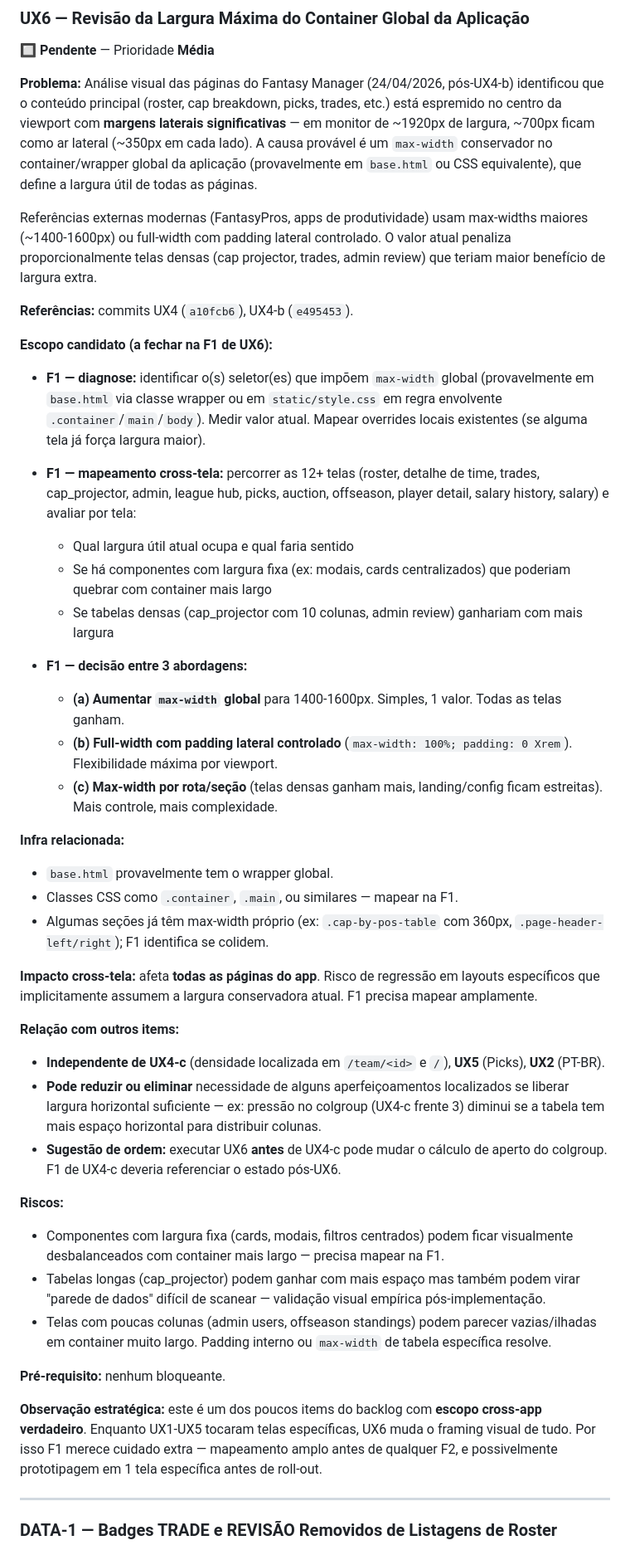
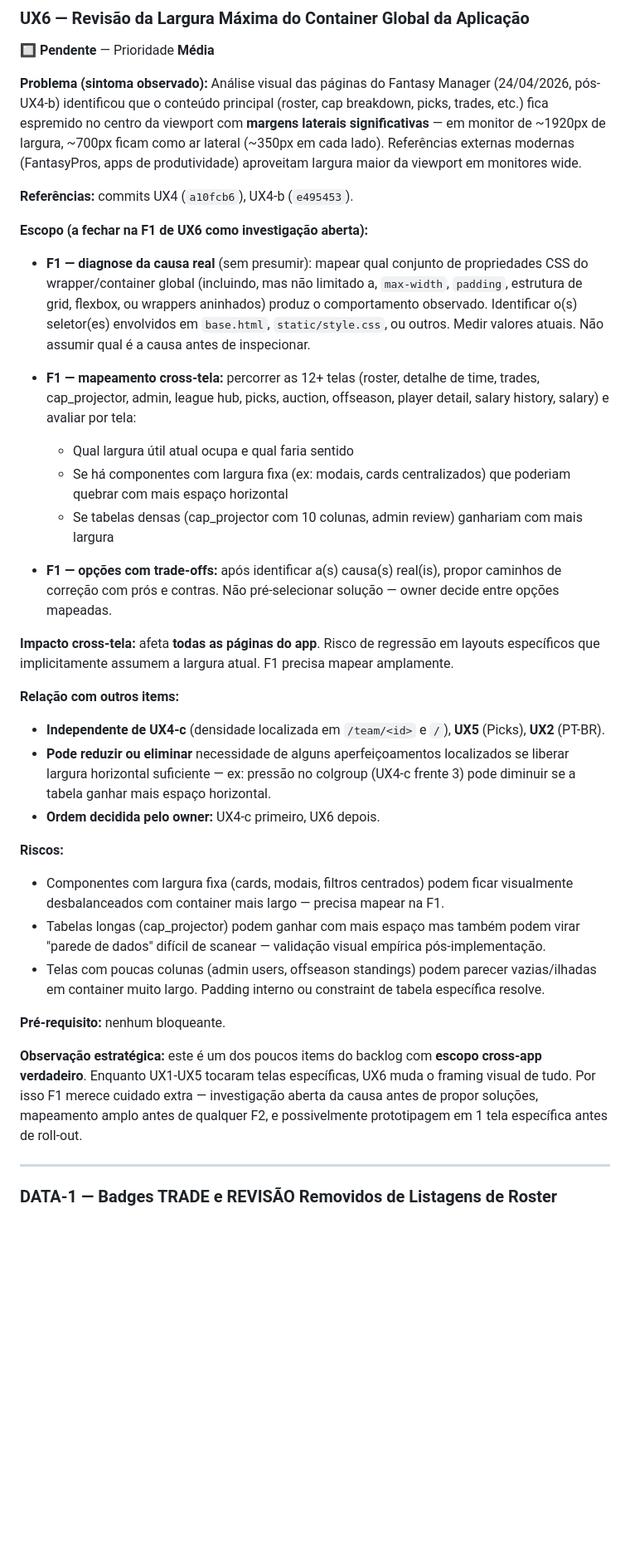
Before and after one commit to MellowBR/Dynasty_Fantasy_Manager, a Markdown page: improvements.md, the part around the change. Shown at 83% size. GitHub-like rendering; blank space fills up the shorter version.

Commit message:
MAN-UX6-REG-FIX: remover diagnóstico presumido do registro UX6 (deixar F1 investigar aberto)
O registro UX6 original (commit 87e17b2) descreveu o sintoma correto
mas adiantou hipótese de causa ("causa provável é max-width
conservador") e prescreveu soluções ("aumentar max-width para 1400-
1600px"). Isso enviesa a F1 futura para confirmar a hipótese presumida
em vez de investigar a causa real (pode ser padding, grid, wrapper
aninhado, ou outra).

Alterações no bloco UX6 do improvements.md:
  - Removido "A causa provável é um max-width conservador..."
  - Removido "Aumentar max-width global para 1400-1600px"
  - Removido "Full-width com padding lateral controlado (max-width: 100%)"
  - Removido "Max-width por rota/seção"
  - Removido "Sugestão de ordem: executar UX6 antes de UX4-c"
    (owner decidiu ordem inversa: UX4-c primeiro)
  - Removida menção a referências externas usando "max-widths maiores"
    (era diagnóstico presumido disfarçado de contexto)

Substituído por:
  - "diagnose da causa real (sem presumir)" — lista max-width entre
    outras propriedades a investigar (padding, grid, flexbox,
    wrappers aninhados), sem privilegiar nenhuma
  - "opções com trade-offs" após identificar causa — owner decide
  - "Ordem decidida pelo owner: UX4-c primeiro, UX6 depois"
  - Observação estratégica reforça "investigação aberta da causa
    antes de propor soluções"

Preservado:
  - Descrição do sintoma (conteúdo com ~700px de ar em monitor 1920px)
  - Impacto cross-tela (afeta todas as páginas)
  - Mapeamento das 12+ telas como parte da F1
  - Riscos documentados (componentes fixos, tabelas longas, telas
    estreitas)
  - Sugestão de prototipagem em 1 tela antes de roll-out
  - ID UX6, status 🔲, prioridade Média

Validação (greps no bloco UX6):
  - "max-width": 1 match (contexto neutro, entre outras propriedades)
  - "1400", "1600": 0
  - "precede UX4-c": 0
  - "causa provável" / "causa provavel": 0

Co-Authored-By: Claude Opus 4.7 (1M context) <noreply@anthropic.com>

```diff
--- a/improvements.md
+++ b/improvements.md
@@ -1344,46 +1344,36 @@ F1 de UX5 mapeia estado atual (frequência de uso de Notas, payload do handler,
 ### UX6 — Revisão da Largura Máxima do Container Global da Aplicação
 🔲 **Pendente** — Prioridade **Média**
 
-**Problema:** Análise visual das páginas do Fantasy Manager (24/04/2026, pós-UX4-b) identificou que o conteúdo principal (roster, cap breakdown, picks, trades, etc.) está espremido no centro da viewport com **margens laterais significativas** — em monitor de ~1920px de largura, ~700px ficam como ar lateral (~350px em cada lado). A causa provável é um `max-width` conservador no container/wrapper global da aplicação (provavelmente em `base.html` ou CSS equivalente), que define a largura útil de todas as páginas.
-
-Referências externas modernas (FantasyPros, apps de produtividade) usam max-widths maiores (~1400-1600px) ou full-width com padding lateral controlado. O valor atual penaliza proporcionalmente telas densas (cap projector, trades, admin review) que teriam maior benefício de largura extra.
+**Problema (sintoma observado):** Análise visual das páginas do Fantasy Manager (24/04/2026, pós-UX4-b) identificou que o conteúdo principal (roster, cap breakdown, picks, trades, etc.) fica espremido no centro da viewport com **margens laterais significativas** — em monitor de ~1920px de largura, ~700px ficam como ar lateral (~350px em cada lado). Referências externas modernas (FantasyPros, apps de produtividade) aproveitam largura maior da viewport em monitores wide.
 
 **Referências:** commits UX4 (`a10fcb6`), UX4-b (`e495453`).
 
-**Escopo candidato (a fechar na F1 de UX6):**
-
-- **F1 — diagnose:** identificar o(s) seletor(es) que impõem `max-width` global (provavelmente em `base.html` via classe wrapper ou em `static/style.css` em regra envolvente `.container`/`main`/`body`). Medir valor atual. Mapear overrides locais existentes (se alguma tela já força largura maior).
+**Escopo (a fechar na F1 de UX6 como investigação aberta):**
+
+- **F1 — diagnose da causa real** (sem presumir): mapear qual conjunto de propriedades CSS do wrapper/container global (incluindo, mas não limitado a, `max-width`, `padding`, estrutura de grid, flexbox, ou wrappers aninhados) produz o comportamento observado. Identificar o(s) seletor(es) envolvidos em `base.html`, `static/style.css`, ou outros. Medir valores atuais. Não assumir qual é a causa antes de inspecionar.
 
 - **F1 — mapeamento cross-tela:** percorrer as 12+ telas (roster, detalhe de time, trades, cap_projector, admin, league hub, picks, auction, offseason, player detail, salary history, salary) e avaliar por tela:
   - Qual largura útil atual ocupa e qual faria sentido
-  - Se há componentes com largura fixa (ex: modais, cards centralizados) que poderiam quebrar com container mais largo
+  - Se há componentes com largura fixa (ex: modais, cards centralizados) que poderiam quebrar com mais espaço horizontal
   - Se tabelas densas (cap_projector com 10 colunas, admin review) ganhariam com mais largura
 
-- **F1 — decisão entre 3 abordagens:**
-  - **(a) Aumentar `max-width` global** para 1400-1600px. Simples, 1 valor. Todas as telas ganham.
-  - **(b) Full-width com padding lateral controlado** (`max-width: 100%; padding: 0 Xrem`). Flexibilidade máxima por viewport.
-  - **(c) Max-width por rota/seção** (telas densas ganham mais, landing/config ficam estreitas). Mais controle, mais complexidade.
-
-**Infra relacionada:**
-- `base.html` provavelmente tem o wrapper global.
-- Classes CSS como `.container`, `.main`, ou similares — mapear na F1.
-- Algumas seções já têm max-width próprio (ex: `.cap-by-pos-table` com 360px, `.page-header-left/right`); F1 identifica se colidem.
-
-**Impacto cross-tela:** afeta **todas as páginas do app**. Risco de regressão em layouts específicos que implicitamente assumem a largura conservadora atual. F1 precisa mapear amplamente.
+- **F1 — opções com trade-offs:** após identificar a(s) causa(s) real(is), propor caminhos de correção com prós e contras. Não pré-selecionar solução — owner decide entre opções mapeadas.
+
+**Impacto cross-tela:** afeta **todas as páginas do app**. Risco de regressão em layouts específicos que implicitamente assumem a largura atual. F1 precisa mapear amplamente.
 
 **Relação com outros items:**
 - **Independente de UX4-c** (densidade localizada em `/team/<id>` e `/`), **UX5** (Picks), **UX2** (PT-BR).
-- **Pode reduzir ou eliminar** necessidade de alguns aperfeiçoamentos localizados se liberar largura horizontal suficiente — ex: pressão no colgroup (UX4-c frente 3) diminui se a tabela tem mais espaço horizontal para distribuir colunas.
-- **Sugestão de ordem:** executar UX6 **antes** de UX4-c pode mudar o cálculo de aperto do colgroup. F1 de UX4-c deveria referenciar o estado pós-UX6.
+- **Pode reduzir ou eliminar** necessidade de alguns aperfeiçoamentos localizados se liberar largura horizontal suficiente — ex: pressão no colgroup (UX4-c frente 3) pode diminuir se a tabela ganhar mais espaço horizontal.
+- **Ordem decidida pelo owner:** UX4-c primeiro, UX6 depois.
 
 **Riscos:**
 - Componentes com largura fixa (cards, modais, filtros centrados) podem ficar visualmente desbalanceados com container mais largo — precisa mapear na F1.
 - Tabelas longas (cap_projector) podem ganhar com mais espaço mas também podem virar "parede de dados" difícil de scanear — validação visual empírica pós-implementação.
-- Telas com poucas colunas (admin users, offseason standings) podem parecer vazias/ilhadas em container muito largo. Padding interno ou `max-width` de tabela específica resolve.
+- Telas com poucas colunas (admin users, offseason standings) podem parecer vazias/ilhadas em container muito largo. Padding interno ou constraint de tabela específica resolve.
 
 **Pré-requisito:** nenhum bloqueante.
 
-**Observação estratégica:** este é um dos poucos items do backlog com **escopo cross-app verdadeiro**. Enquanto UX1-UX5 tocaram telas específicas, UX6 muda o framing visual de tudo. Por isso F1 merece cuidado extra — mapeamento amplo antes de qualquer F2, e possivelmente prototipagem em 1 tela específica antes de roll-out.
+**Observação estratégica:** este é um dos poucos items do backlog com **escopo cross-app verdadeiro**. Enquanto UX1-UX5 tocaram telas específicas, UX6 muda o framing visual de tudo. Por isso F1 merece cuidado extra — investigação aberta da causa antes de propor soluções, mapeamento amplo antes de qualquer F2, e possivelmente prototipagem em 1 tela específica antes de roll-out.
 
 ---
 
```
